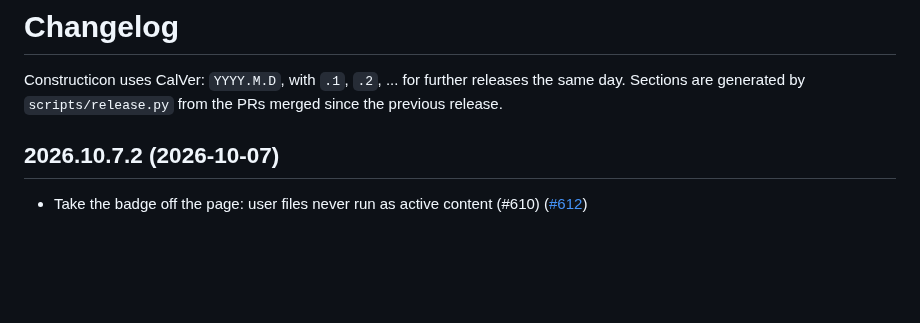
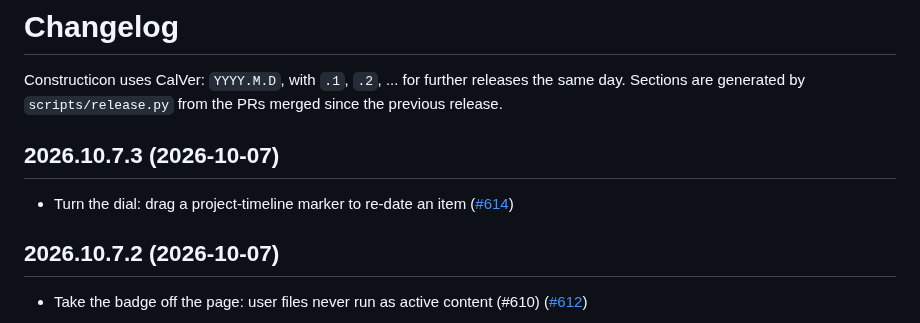
Before and after one commit to hooptiej/Constructicon, a Markdown page: CHANGELOG.md, the part around the change. Rendered like a GitHub page; blank space fills up the shorter version.

Commit message:
chore(release): 2026.10.7.3
Co-Authored-By: Claude Opus 5.5 <noreply@anthropic.com>

```diff
--- a/CHANGELOG.md
+++ b/CHANGELOG.md
@@ -2,6 +2,10 @@
 
 Constructicon uses CalVer: `YYYY.M.D`, with `.1`, `.2`, ... for further releases the same day.
 Sections are generated by `scripts/release.py` from the PRs merged since the previous release.
+
+## 2026.10.7.3 (2026-10-07)
+
+- Turn the dial: drag a project-timeline marker to re-date an item ([#614](https://github.com/hooptiej/Constructicon/pull/614))
 
 ## 2026.10.7.2 (2026-10-07)
 
```
